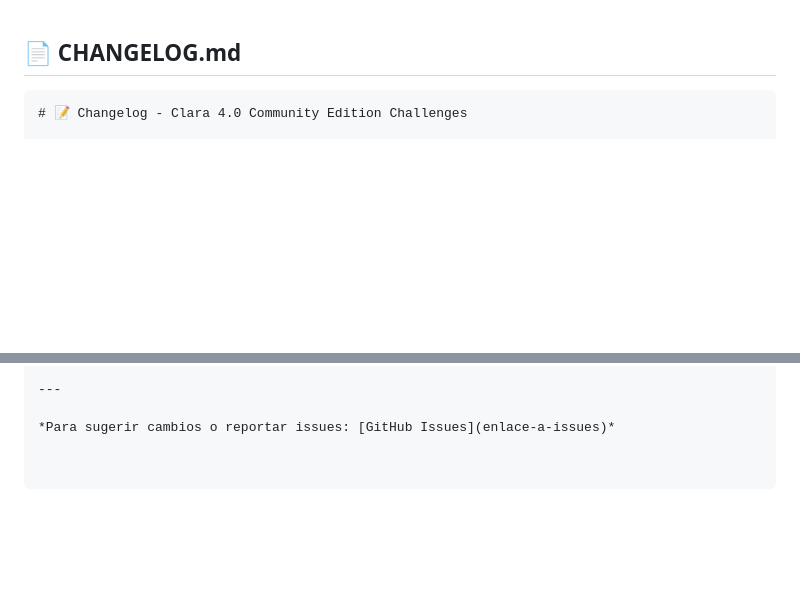
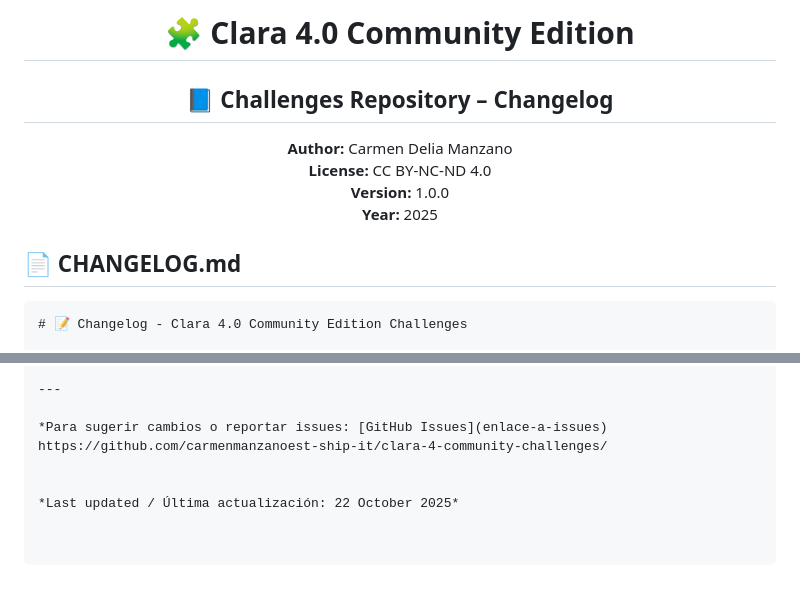
Before and after one commit to carmenmanzanoest-ship-it/clara-4-community-challenges, a Markdown page: CHANGELOG.md, 2 parts joined by grey strips. Rendered like a GitHub page; blank space fills up the shorter version.

Commit message:
Revise CHANGELOG.md for version 1.0.0
Updated the changelog with new version details and links.

````diff
--- a/CHANGELOG.md
+++ b/CHANGELOG.md
@@ -1,3 +1,21 @@
+<div align="center">
+
+# 🧩 Clara 4.0 Community Edition
+## 📘 Challenges Repository – Changelog
+
+**Author:** Carmen Delia Manzano
+**License:** CC BY-NC-ND 4.0
+**Version:** 1.0.0
+**Year:** 2025
+
+</div>
+
+
+
+
+
+
+
 ## 📄 CHANGELOG.md
 
 ```markdown
@@ -114,4 +132,7 @@ y este proyecto adhiere a [Semantic Versioning](https://semver.org/lang/es/).
 
 ---
 
-*Para sugerir cambios o reportar issues: [GitHub Issues](enlace-a-issues)*
+*Para sugerir cambios o reportar issues: [GitHub Issues](enlace-a-issues) https://github.com/carmenmanzanoest-ship-it/clara-4-community-challenges/
+
+
+*Last updated / Última actualización: 22 October 2025*
````
